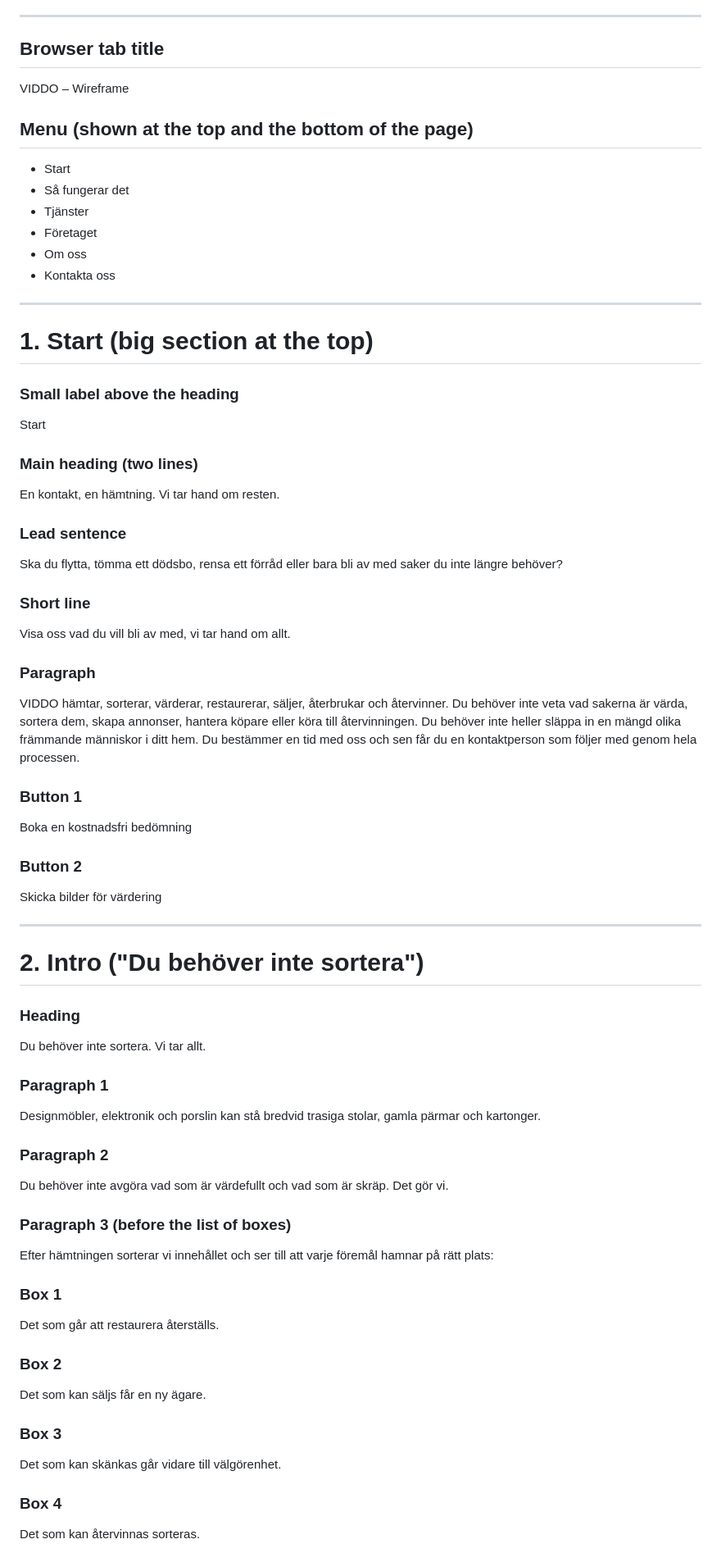
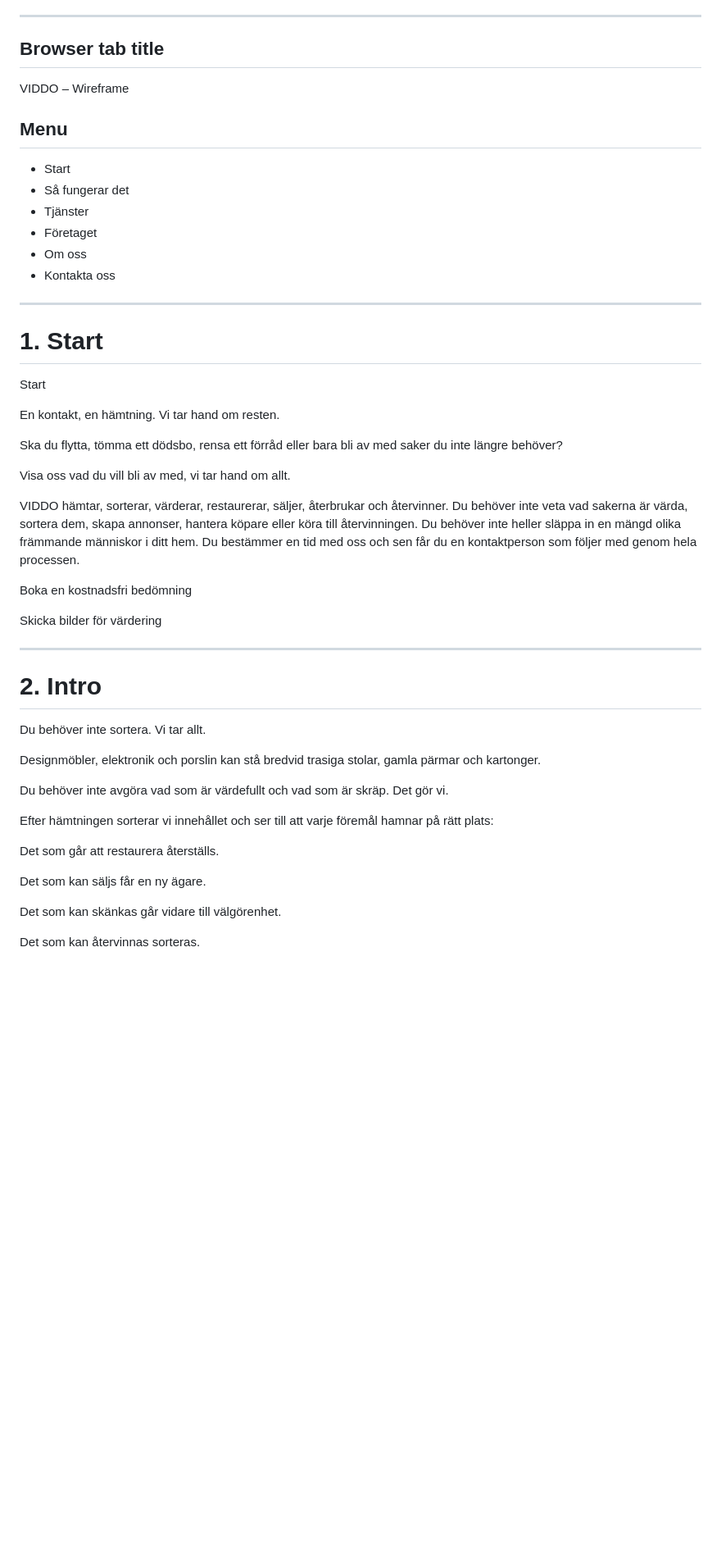
Before and after one commit to pellehellsten-ux/viddo, a Markdown page: content.md, the part around one of its changes. Shown at 82% size. Drawn GitHub-style; blank space fills up the shorter version.

Commit message:
Simplify content.md: keep only instructions, section headers and site text

```diff
--- a/content.md
+++ b/content.md
@@ -18,9 +18,11 @@ This file contains **all the text shown on the website**. You can rewrite it fre
 ---
 
 ## Browser tab title
+
 VIDDO – Wireframe
 
-## Menu (shown at the top and the bottom of the page)
+## Menu
+
 - Start
 - Så fungerar det
 - Tjänster
@@ -30,55 +32,40 @@ VIDDO – Wireframe
 
 ---
 
-# 1. Start (big section at the top)
+# 1. Start
 
-### Small label above the heading
 Start
 
-### Main heading (two lines)
 En kontakt, en hämtning.
 Vi tar hand om resten.
 
-### Lead sentence
 Ska du flytta, tömma ett dödsbo, rensa ett förråd eller bara bli av med saker du inte längre behöver?
 
-### Short line
 Visa oss vad du vill bli av med, vi tar hand om allt.
 
-### Paragraph
 VIDDO hämtar, sorterar, värderar, restaurerar, säljer, återbrukar och återvinner. Du behöver inte veta vad sakerna är värda, sortera dem, skapa annonser, hantera köpare eller köra till återvinningen. Du behöver inte heller släppa in en mängd olika främmande människor i ditt hem. Du bestämmer en tid med oss och sen får du en kontaktperson som följer med genom hela processen.
 
-### Button 1
 Boka en kostnadsfri bedömning
 
-### Button 2
 Skicka bilder för värdering
 
 ---
 
-# 2. Intro ("Du behöver inte sortera")
+# 2. Intro
 
-### Heading
 Du behöver inte sortera. Vi tar allt.
 
-### Paragraph 1
 Designmöbler, elektronik och porslin kan stå bredvid trasiga stolar, gamla pärmar och kartonger.
 
-### Paragraph 2
 Du behöver inte avgöra vad som är värdefullt och vad som är skräp. Det gör vi.
 
-### Paragraph 3 (before the list of boxes)
 Efter hämtningen sorterar vi innehållet och ser till att varje föremål hamnar på rätt plats:
 
-### Box 1
 Det som går att restaurera återställs.
 
-### Box 2
 Det som kan säljs får en ny ägare.
 
-### Box 3
 Det som kan skänkas går vidare till välgörenhet.
 
-### Box 4
 Det som kan återvinnas sorteras.
 
```
Also changed, not shown: other parts of content.md (+5 -96 lines).
